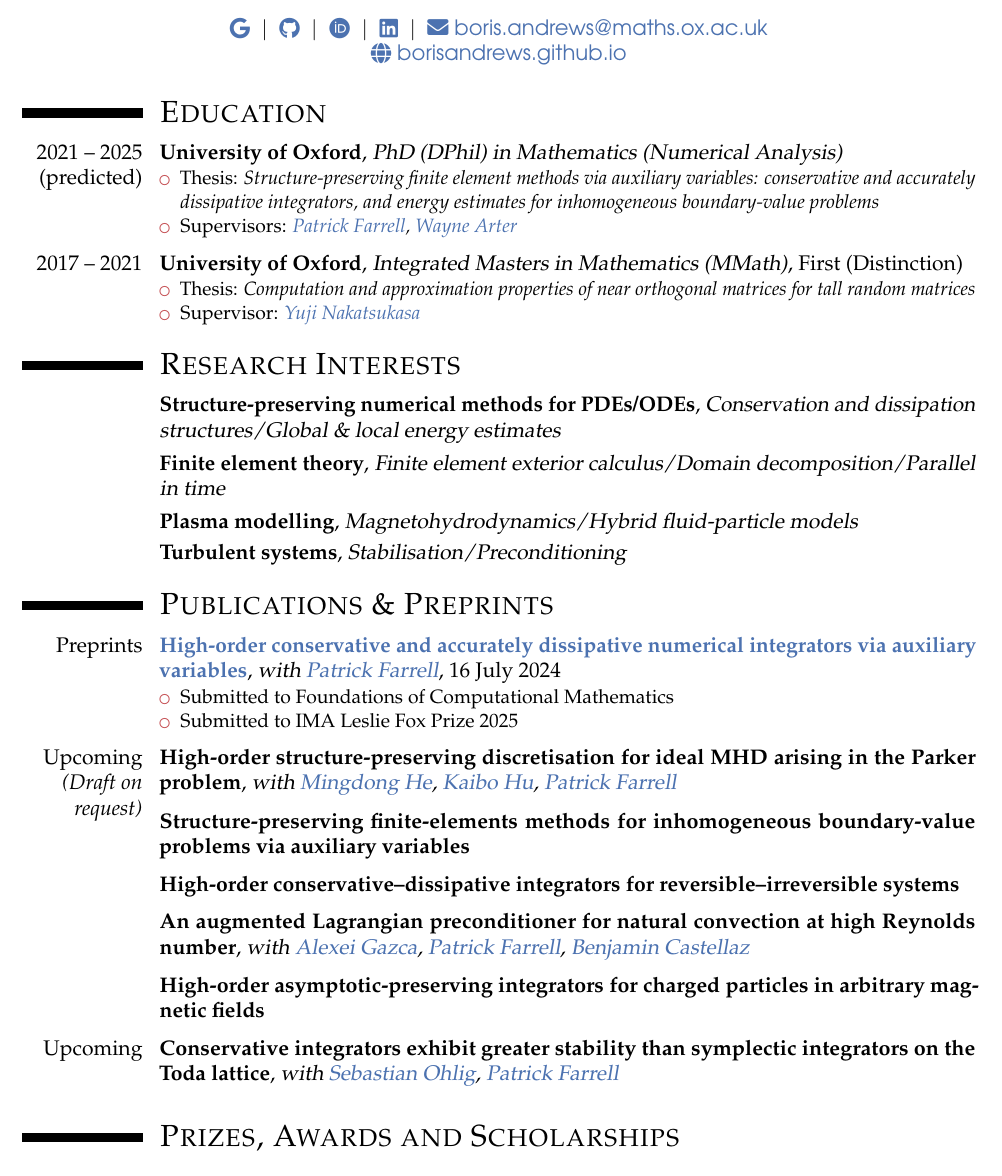
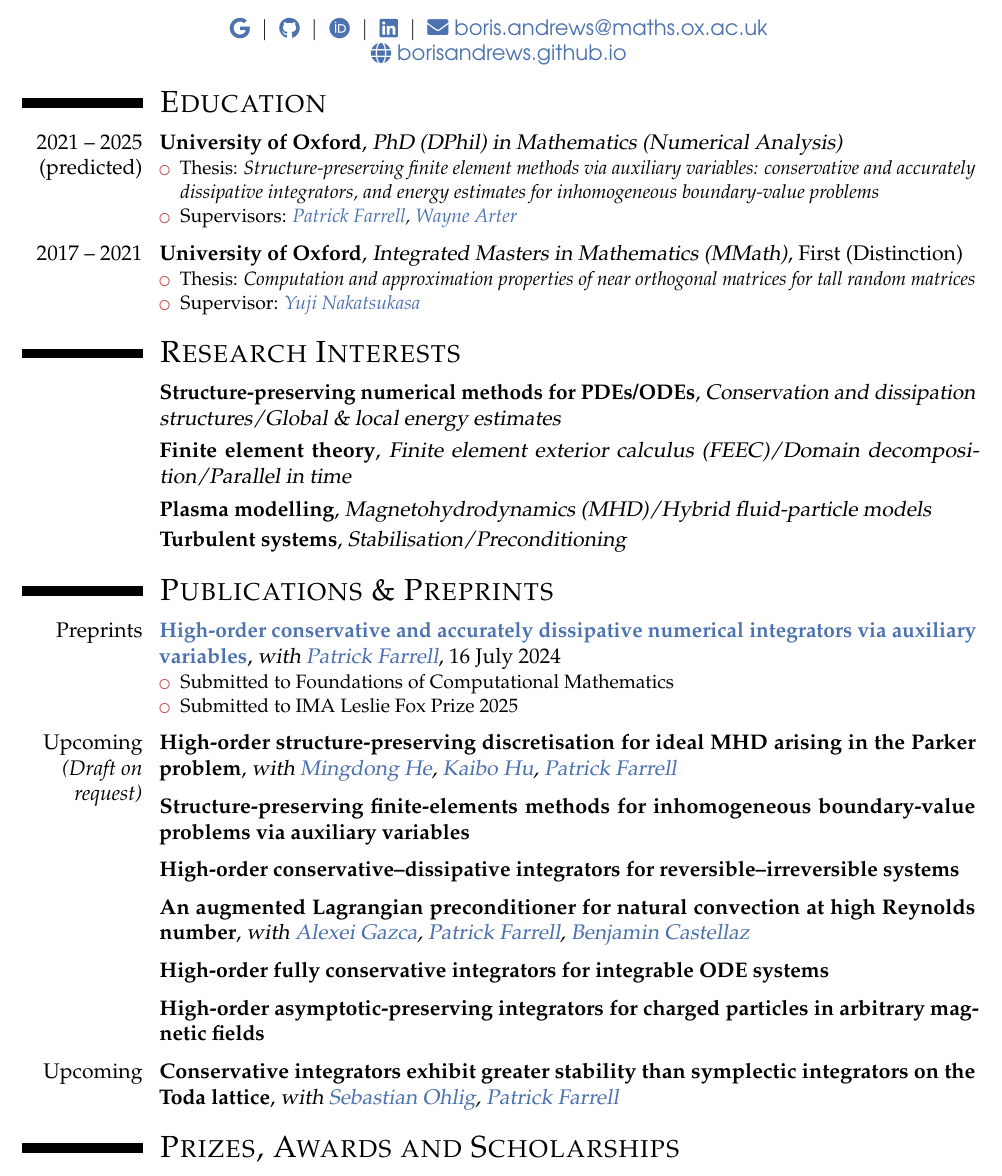
Before and after one commit to BorisAndrews/BorisAndrews.github.io, a LaTeX CV (assets/pdf/cv.tex): part of page 1 of 3, cut so that both start at the same text. Compiled offline with pdfLaTeX.

Commit message:
Added extra paper

```diff
--- a/assets/pdf/cv.tex
+++ b/assets/pdf/cv.tex
@@ -60,6 +60,10 @@
 
 
 
+\vspace{-2mm}
+
+
+
 %----------------------------------------------------------------------------------------
 %	EDUCATION
 %----------------------------------------------------------------------------------------
@@ -80,6 +84,10 @@
 
 
 
+\vspace{-1.5mm}
+
+
+
 %----------------------------------------------------------------------------------------
 %	RESEARCH INTERESTS
 %----------------------------------------------------------------------------------------
@@ -87,9 +95,13 @@
 \section{\textsc{Research Interests}}
 
 \cventry{}{Structure-preserving numerical methods for PDEs/ODEs}{Conservation and dissipation structures/Global \& local energy estimates}{}{}{}
-\cventry{}{Finite element theory}{Finite element exterior calculus/Domain decomposition/Parallel in time}{}{}{}
-\cventry{}{Plasma modelling}{Magnetohydrodynamics/Hybrid fluid-particle models}{}{}{}
+\cventry{}{Finite element theory}{Finite element exterior calculus (FEEC)/Domain decomposition/Parallel in time}{}{}{}
+\cventry{}{Plasma modelling}{Magnetohydrodynamics (MHD)/Hybrid fluid-particle models}{}{}{}
 \cventry{}{Turbulent systems}{Stabilisation/Preconditioning}{}{}{}
+
+
+
+\vspace{-1.5mm}
 
 
 
@@ -122,13 +134,19 @@
 
 \vspace{1mm}
 
+\cventry{}{High-order fully conservative integrators for integrable ODE systems}{}{}{}{}
+
+\vspace{1mm}
+
 \cventry{}{High-order asymptotic-preserving integrators for charged particles in arbitrary magnetic fields}{}{}{}{}
 
 \vspace{1mm}
 
 \cventry{Upcoming}{Conservative integrators exhibit greater stability than symplectic integrators on the Toda lattice}{with \href{https://www.linkedin.com/in/sebastian-ohlig-4013ab212/}{Sebastian Ohlig}, \href{https://pefarrell.org/}{Patrick Farrell}}{}{}{}
 
-\vspace{1mm}
+
+
+\vspace{-1.5mm}
 
 
 
```
Also changed, not shown: _includes/publications/all/integrable.md (added, +1 -0 lines), _includes/publications/lists/long.md (+1 -1 lines), assets/pdf/cv.pdf, assets/pdf/cv.tex (12 more changed lines).
